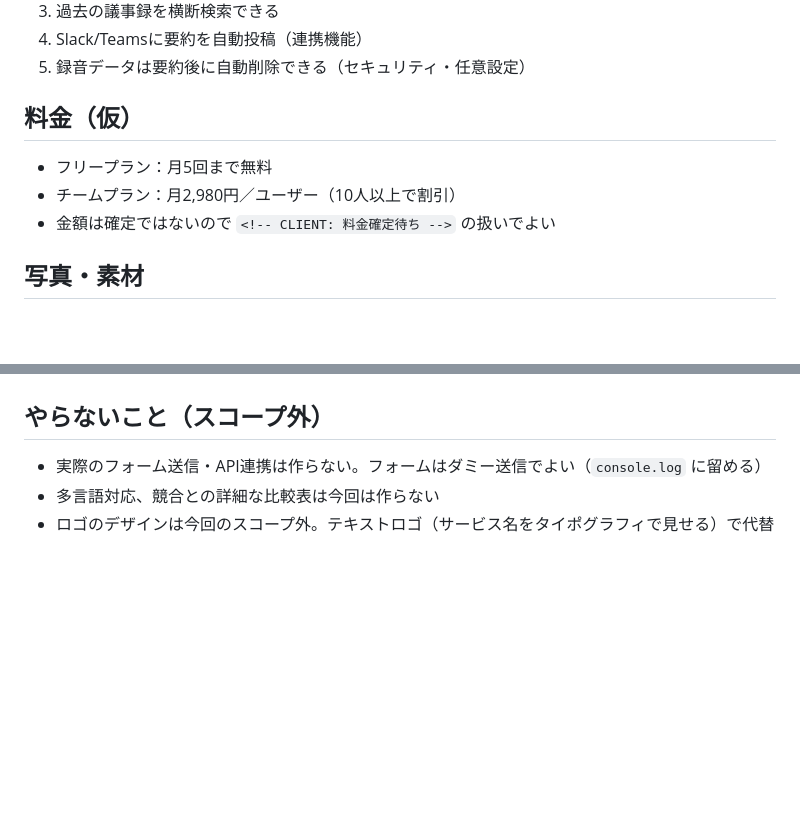
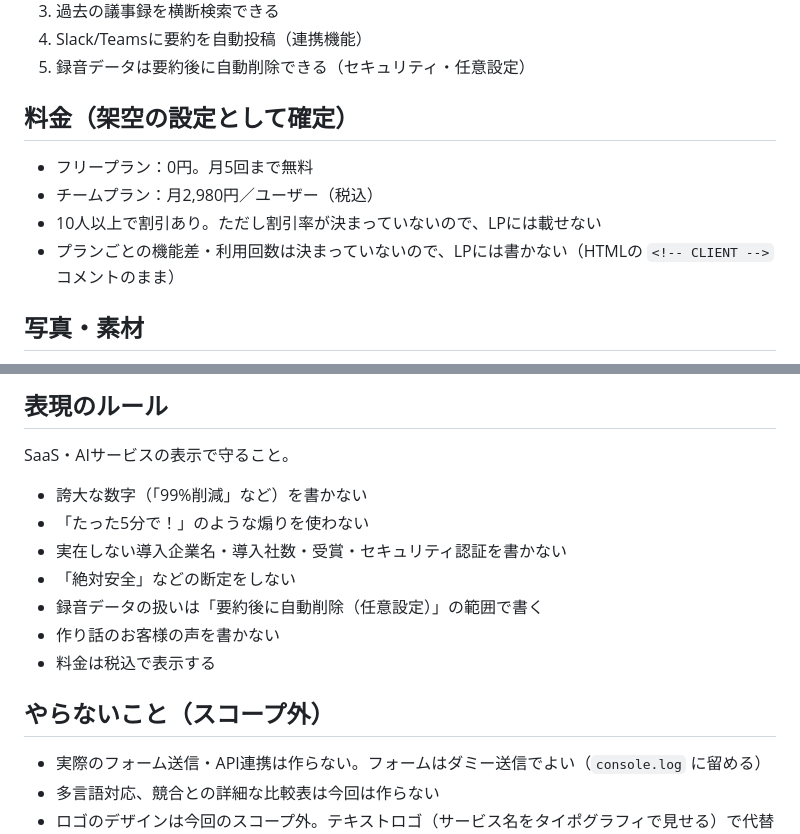
Before and after one commit to tmy-adc329/gijilog-lp, a Markdown page: brief.md, 2 parts joined by grey strips. GitHub-like rendering; blank space fills up the shorter version.

```diff
--- a/brief.md
+++ b/brief.md
@@ -42,11 +42,12 @@ ITリテラシーは高くない前提で、専門用語を避けた説明にす
 4. Slack/Teamsに要約を自動投稿（連携機能）
 5. 録音データは要約後に自動削除できる（セキュリティ・任意設定）
 
-## 料金（仮）
+## 料金（架空の設定として確定）
 
-- フリープラン：月5回まで無料
-- チームプラン：月2,980円／ユーザー（10人以上で割引）
-- 金額は確定ではないので `<!-- CLIENT: 料金確定待ち -->` の扱いでよい
+- フリープラン：0円。月5回まで無料
+- チームプラン：月2,980円／ユーザー（税込）
+- 10人以上で割引あり。ただし割引率が決まっていないので、LPには載せない
+- プランごとの機能差・利用回数は決まっていないので、LPには書かない（HTMLの `<!-- CLIENT -->` コメントのまま）
 
 ## 写真・素材
 
@@ -62,3 +98,15 @@ ITリテラシーは高くない前提で、専門用語を避けた説明にす
+## 表現のルール
+
+SaaS・AIサービスの表示で守ること。
+
+- 誇大な数字（「99%削減」など）を書かない
+- 「たった5分で！」のような煽りを使わない
+- 実在しない導入企業名・導入社数・受賞・セキュリティ認証を書かない
+- 「絶対安全」などの断定をしない
+- 録音データの扱いは「要約後に自動削除（任意設定）」の範囲で書く
+- 作り話のお客様の声を書かない
+- 料金は税込で表示する
+
 ## やらないこと（スコープ外）
 
 - 実際のフォーム送信・API連携は作らない。フォームはダミー送信でよい（`console.log` に留める）
```
Also changed, not shown: other parts of brief.md (+35 -0 lines).
